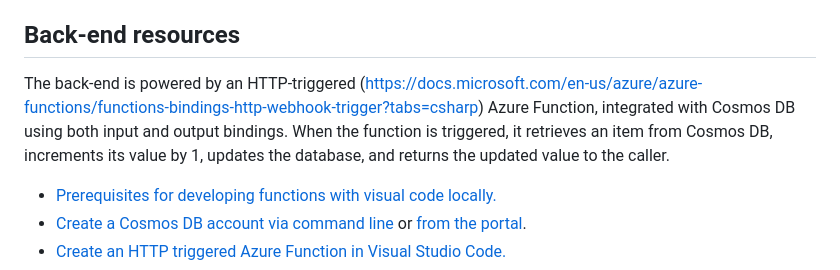
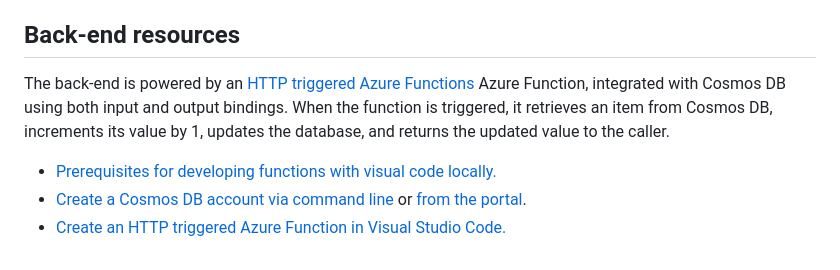
Before and after one commit to ffeelliiggoo/Azure-static-site, a Markdown page: README.md, the part around the change. GitHub-like rendering.

```diff
--- a/README.md
+++ b/README.md
@@ -36,7 +36,7 @@ The front-end is a static website built using HTML, CSS, and JavaScript. Despite
 
 ## Back-end resources
 
-The back-end is powered by an HTTP-triggered (https://docs.microsoft.com/en-us/azure/azure-functions/functions-bindings-http-webhook-trigger?tabs=csharp) Azure Function, integrated with Cosmos DB using both input and output bindings. When the function is triggered, it retrieves an item from Cosmos DB, increments its value by 1, updates the database, and returns the updated value to the caller.
+The back-end is powered by an [HTTP triggered Azure Functions](https://docs.microsoft.com/en-us/azure/azure-functions/functions-bindings-http-webhook-trigger?tabs=csharp) Azure Function, integrated with Cosmos DB using both input and output bindings. When the function is triggered, it retrieves an item from Cosmos DB, increments its value by 1, updates the database, and returns the updated value to the caller.
 
 - [Prerequisites for developing functions with visual code locally.](https://docs.microsoft.com/en-us/azure/azure-functions/create-first-function-vs-code-csharp)
 - [Create a Cosmos DB account via command line](https://azure.microsoft.com/en-us/resources/templates/101-cosmosdb-free/) or [from the portal](https://docs.microsoft.com/en-us/azure/cosmos-db/create-cosmosdb-resources-portal).
```
